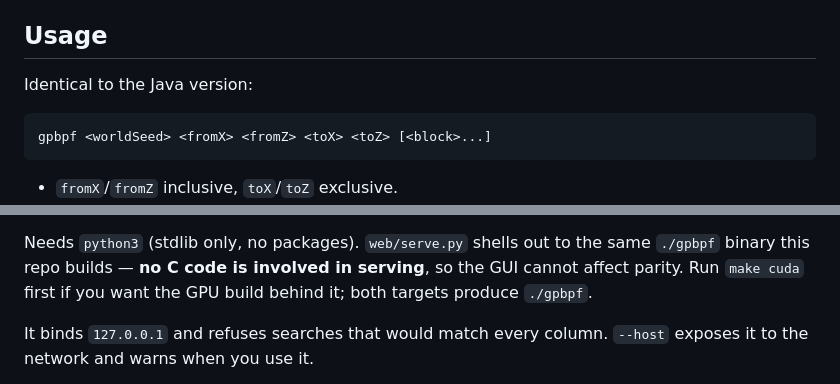
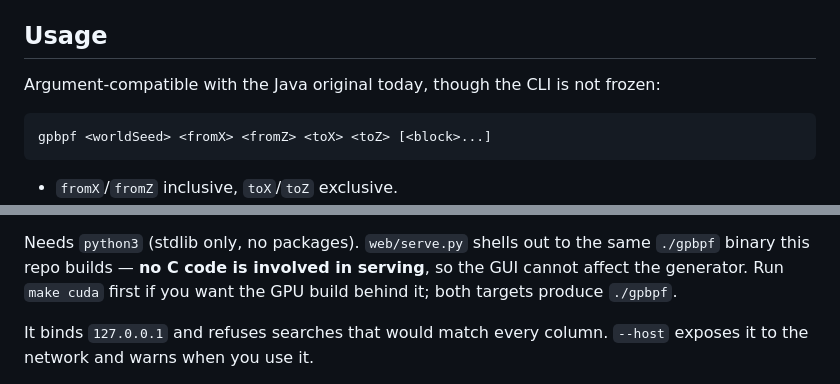
Before and after one commit to codedsword/GPBPF, a Markdown page: README.md, 2 parts joined by grey strips. GitHub-like rendering.

````diff
--- a/README.md
+++ b/README.md
@@ -33,7 +41,8 @@ Requires `openssl-devel` (MD5, used once at startup for seed derivation).
 
 ## Usage
 
-Identical to the Java version:
+Argument-compatible with the Java original today, though the CLI is not
+frozen:
 
 ```sh
 gpbpf <worldSeed> <fromX> <fromZ> <toX> <toZ> [<block>...]
@@ -84,7 +93,7 @@ selective it is *before* you run anything:
 
 Needs `python3` (stdlib only, no packages). `web/serve.py` shells out to the same
 `./gpbpf` binary this repo builds — **no C code is involved in serving**, so the
-GUI cannot affect parity. Run `make cuda` first if you want the GPU build behind
+GUI cannot affect the generator. Run `make cuda` first if you want the GPU build behind
 it; both targets produce `./gpbpf`.
 
 It binds `127.0.0.1` and refuses searches that would match every column. `--host`
````
Also changed, not shown: other parts of README.md (+42 -16 lines), CONTRIBUTING.md (added, +233 -0 lines).
